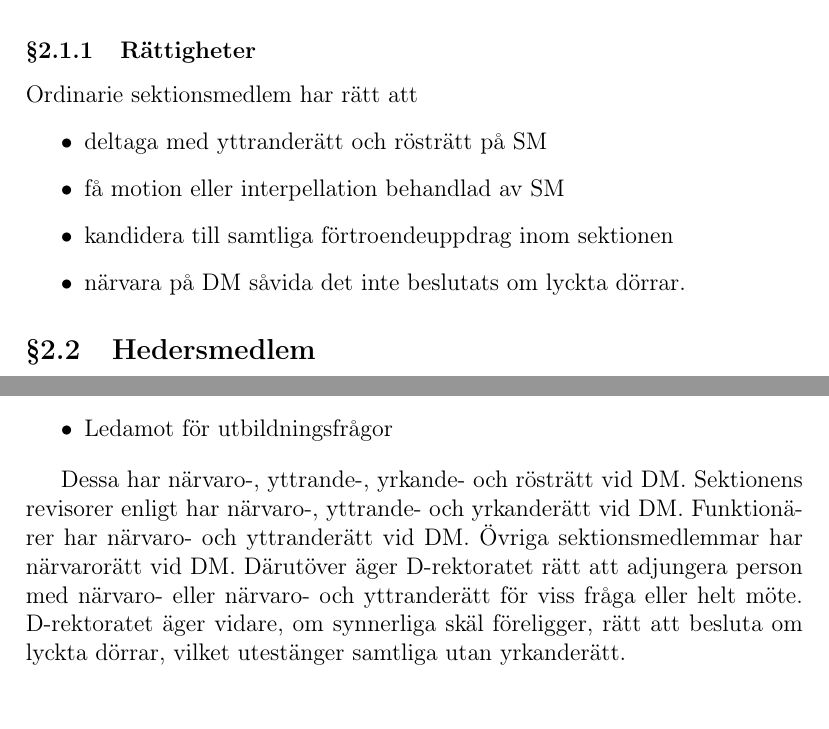
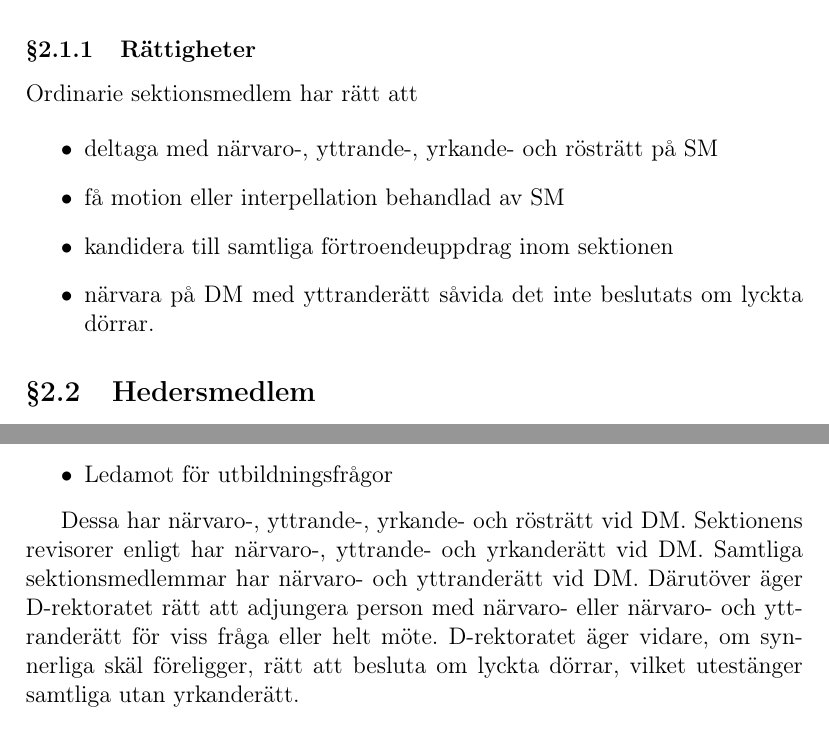
Before and after one commit to vlle1/styrdokument, a LaTeX document (stadgar.tex): two parts of pages 4 and 8 of 15, joined at a grey line, cut so that both start at the same text. Compiled offline with pdfLaTeX.

Commit message:
Glögg-SM 2015: 6.1 Proposition angående medlemmars rättigheter vid möten

```diff
--- a/stadgar.tex
+++ b/stadgar.tex
@@ -141,10 +141,10 @@ beslut tillhör sektionen.
 Ordinarie sektionsmedlem har rätt att
 
 \begin{itemize}
-  \item deltaga med yttranderätt och rösträtt på SM
+  \item deltaga med närvaro-, yttrande-, yrkande- och rösträtt på SM
   \item få motion eller interpellation behandlad av SM
   \item kandidera till samtliga förtroendeuppdrag inom sektionen
-  \item närvara på DM såvida det inte beslutats om lyckta dörrar.
+  \item närvara på DM med yttranderätt såvida det inte beslutats om lyckta dörrar.
 \end{itemize}
 
 \subsection{Hedersmedlem}
@@ -330,9 +330,7 @@ D-rektoratet består av
 \end{itemize}
 
 Dessa har närvaro-, yttrande-, yrkande- och rösträtt vid DM. Sektionens
-revisorer enligt har närvaro-, yttrande- och yrkanderätt vid DM. Funktionärer
-har närvaro- och yttranderätt vid DM. Övriga sektionsmedlemmar har närvarorätt
-vid DM. Därutöver äger D-rektoratet rätt att adjungera person med närvaro-
+revisorer enligt har närvaro-, yttrande- och yrkanderätt vid DM. Samtliga sektionsmedlemmar har närvaro- och yttranderätt vid DM. Därutöver äger D-rektoratet rätt att adjungera person med närvaro-
 eller närvaro- och yttranderätt för viss fråga eller helt möte. D-rektoratet
 äger vidare, om synnerliga skäl föreligger, rätt att besluta om lyckta dörrar,
 vilket utestänger samtliga utan yrkanderätt.
```
